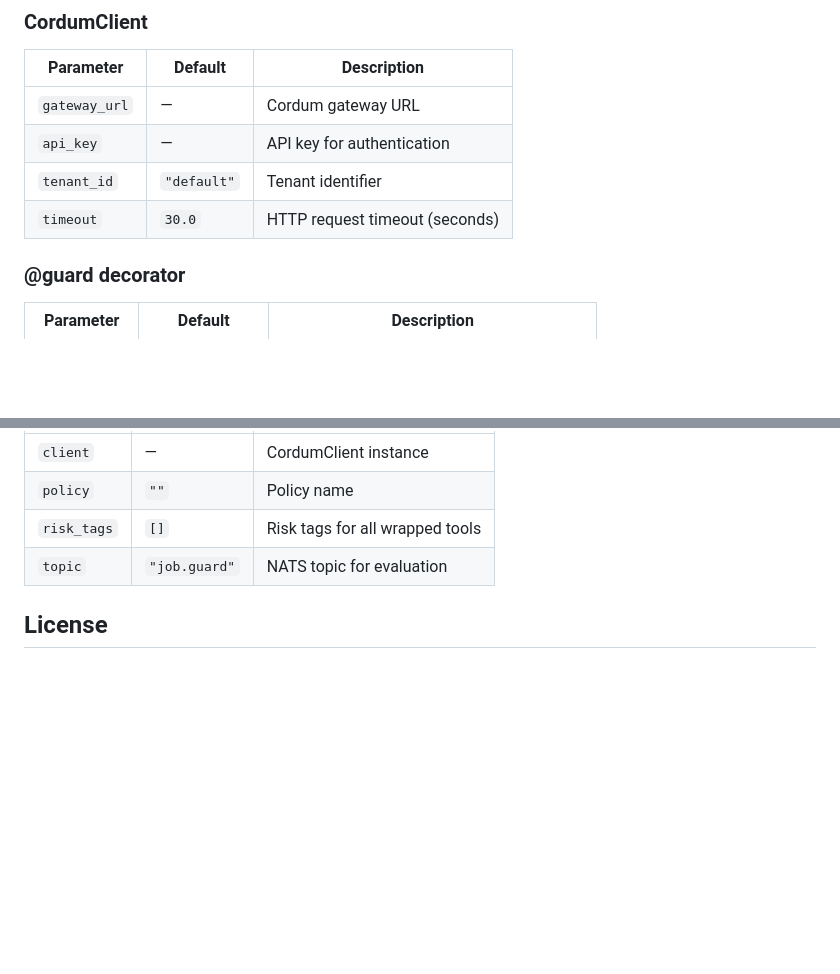
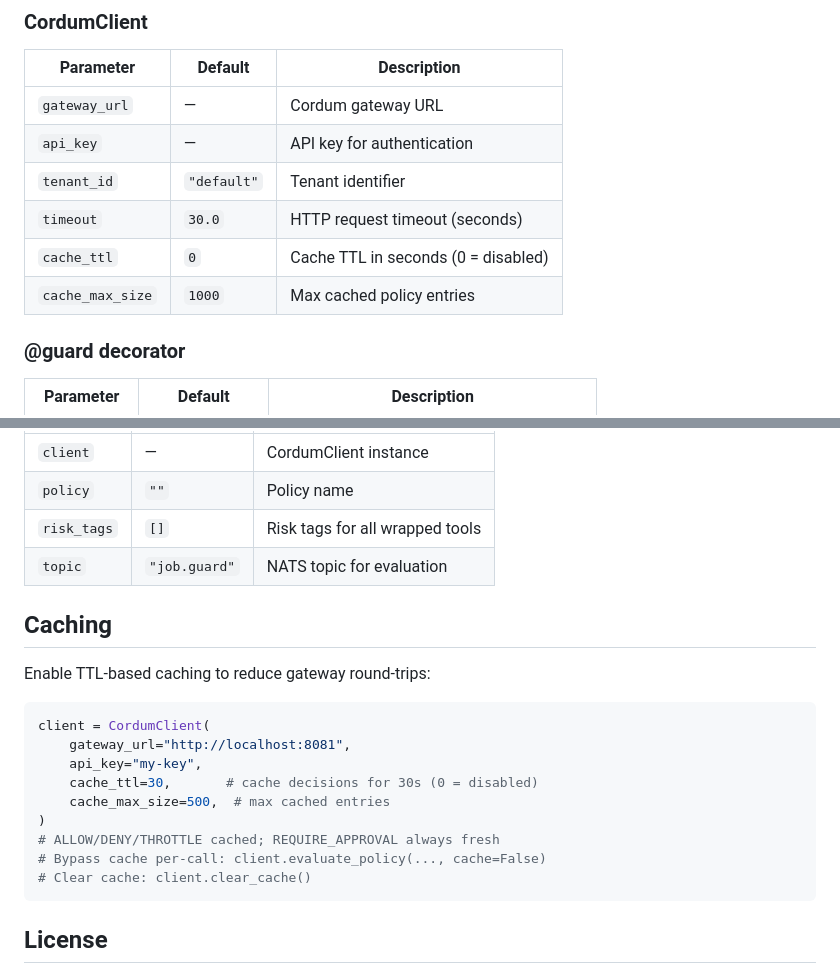
Before and after one commit to cordum-io/cap, a Markdown page: sdk/python-guard/README.md, 2 parts joined by grey strips. GitHub-like rendering; blank space fills up the shorter version.

Commit message:
docs(guard): add Caching section to README
Co-Authored-By: Claude Opus 4.6 <noreply@anthropic.com>

````diff
--- a/sdk/python-guard/README.md
+++ b/sdk/python-guard/README.md
@@ -76,6 +76,8 @@ async def async_operation():
 | `api_key`     | —             | API key for authentication           |
 | `tenant_id`   | `"default"`   | Tenant identifier                    |
 | `timeout`     | `30.0`        | HTTP request timeout (seconds)       |
+| `cache_ttl`   | `0`           | Cache TTL in seconds (0 = disabled)  |
+| `cache_max_size` | `1000`     | Max cached policy entries             |
 
 ### @guard decorator
 
@@ -97,6 +99,22 @@ async def async_operation():
 | `risk_tags`  | `[]`           | Risk tags for all wrapped tools      |
 | `topic`      | `"job.guard"`  | NATS topic for evaluation            |
 
+## Caching
+
+Enable TTL-based caching to reduce gateway round-trips:
+
+```python
+client = CordumClient(
+    gateway_url="http://localhost:8081",
+    api_key="my-key",
+    cache_ttl=30,       # cache decisions for 30s (0 = disabled)
+    cache_max_size=500,  # max cached entries
+)
+# ALLOW/DENY/THROTTLE cached; REQUIRE_APPROVAL always fresh
+# Bypass cache per-call: client.evaluate_policy(..., cache=False)
+# Clear cache: client.clear_cache()
+```
+
 ## License
 
 Apache-2.0
````
